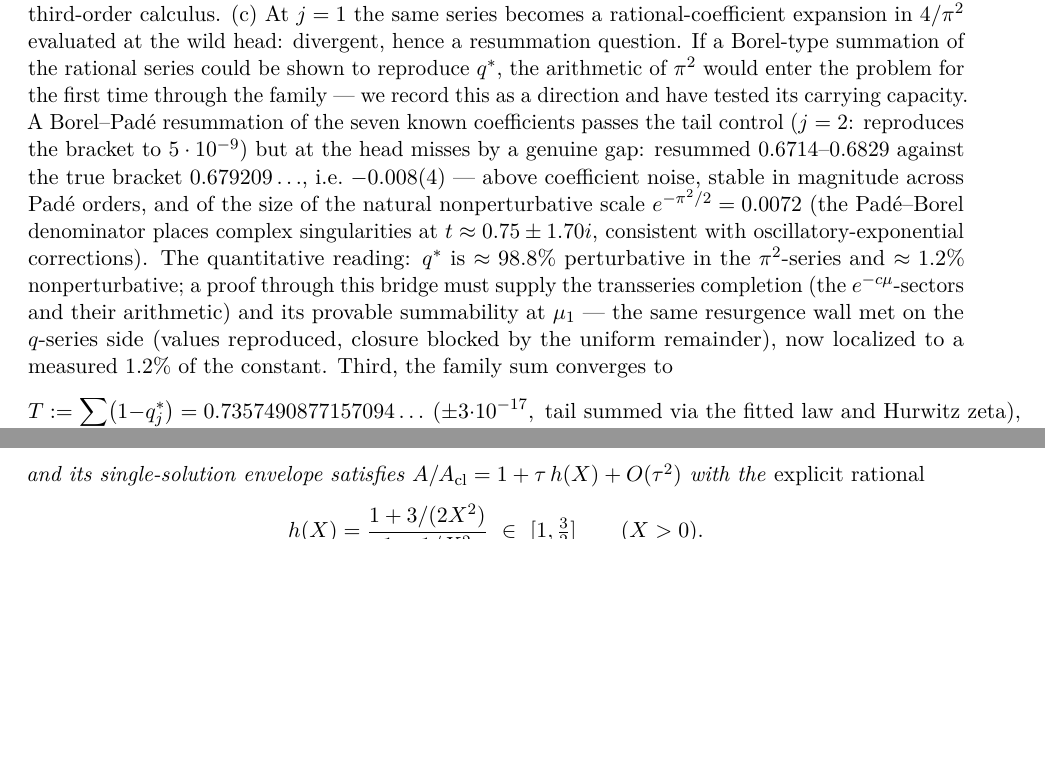
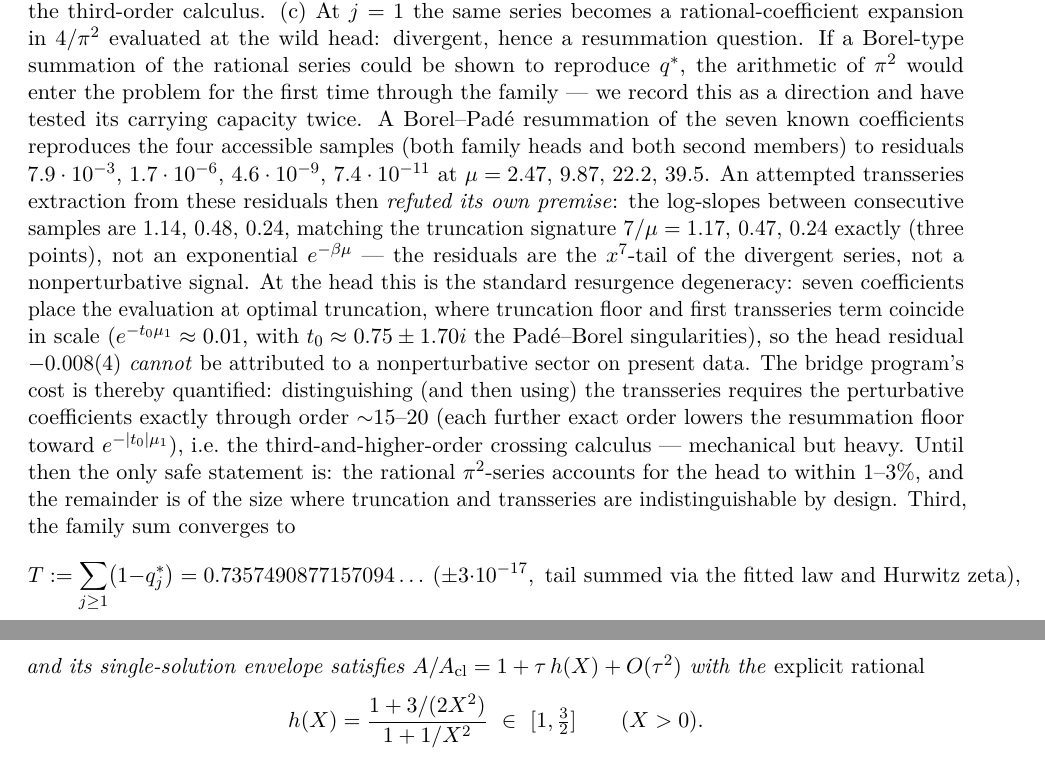
Before and after one commit to ElVec1o/pythagorean-reflection-sequence, a LaTeX paper (paper/journal/paper2.tex): two parts of pages 11 and 24 of 28 before the commit and two parts of pages 11 and 25 of 28 after it, joined at a grey line, cut so that both start at the same text, the shorter picture padded with empty space. Compiled offline with pdfLaTeX.

Commit message:
v2.12.19: transseries extraction refutes the v2.12.18 decomposition (error #21) -- bridge cost quantified
The attempted prefactor extraction refuted its own premise, decisively: the gap
sequence at mu = 2.47, 9.87, 22.2, 39.5 has log-slopes 1.14, 0.48, 0.24 -- an exact
three-point match to the truncation signature 7/mu (1.17, 0.47, 0.24), not to any
exponential e^{-beta mu}. The residuals are the x^7-tail of the divergent series.

ERROR #21 (self-caught): v2.12.18's "98.8% perturbative / 1.2% nonperturbative"
decomposition was overinterpretation. At the head, seven coefficients sit AT optimal
truncation, where truncation floor and first transseries term coincide in scale by
design (e^{-t0 mu1} ~ 0.01): the head residual -0.008(4) cannot be attributed to a
nonperturbative sector on present data. Paper text corrected.

WHAT SURVIVES: the resummation control chain (residuals 7.9e-3 -> 7.4e-11 across the
four samples) validates the universality of the series across both families to the
x^7-floor; and the bridge program's cost is now QUANTIFIED: exact coefficients
through order ~15-20 (third-and-higher-order crossing calculus) before the
transseries becomes visible at the head. The pi^2-series accounts for the head to
1-3%; beyond that, truncation and transseries are indistinguishable by design.

paper2 28pp, 0 undefined. beta_2 irrationality: OPEN.

Co-Authored-By: Claude Opus 4.8 <noreply@anthropic.com>

```diff
--- a/paper/journal/paper2.tex
+++ b/paper/journal/paper2.tex
@@ -644,18 +644,24 @@ rational, large-denominator) value to the third-order calculus. (c) At $j=1$ the
 becomes a rational-coefficient expansion in $4/\pi^2$ evaluated at the wild head: divergent, hence
 a resummation question. If a Borel-type summation of the rational series could be shown to
 reproduce $q^\ast$, the arithmetic of $\pi^2$ would enter the problem for the first time through
-the family --- we record this as a direction and have tested its carrying capacity. A Borel--Pad\'e
-resummation of the seven known coefficients passes the tail control ($j=2$: reproduces the bracket
-to $5\cdot10^{-9}$) but at the head misses by a genuine gap: resummed $0.6714$--$0.6829$ against
-the true bracket $0.679209\ldots$, i.e.\ $-0.008(4)$ --- above coefficient noise, stable in
-magnitude across Pad\'e orders, and of the size of the natural nonperturbative scale
-$e^{-\pi^2/2}=0.0072$ (the Pad\'e--Borel denominator places complex singularities at
-$t\approx0.75\pm1.70i$, consistent with oscillatory-exponential corrections). The quantitative
-reading: $q^\ast$ is $\approx98.8\%$ perturbative in the $\pi^2$-series and $\approx1.2\%$
-nonperturbative; a proof through this bridge must supply the transseries completion (the
-$e^{-c\mu}$-sectors and their arithmetic) and its provable summability at $\mu_1$ --- the same
-resurgence wall met on the $q$-series side (values reproduced, closure blocked by the uniform
-remainder), now localized to a measured $1.2\%$ of the constant. Third, the family sum
+the family --- we record this as a direction and have tested its carrying capacity twice. A Borel--Pad\'e
+resummation of the seven known coefficients reproduces the four accessible samples (both family
+heads and both second members) to residuals $7.9\cdot10^{-3}$, $1.7\cdot10^{-6}$,
+$4.6\cdot10^{-9}$, $7.4\cdot10^{-11}$ at $\mu=2.47,\,9.87,\,22.2,\,39.5$. An attempted
+transseries extraction from these residuals then \emph{refuted its own premise}: the log-slopes
+between consecutive samples are $1.14,\,0.48,\,0.24$, matching the truncation signature $7/\mu
+=1.17,\,0.47,\,0.24$ exactly (three points), not an exponential $e^{-\beta\mu}$ --- the
+residuals are the $x^7$-tail of the divergent series, not a nonperturbative signal. At the head
+this is the standard resurgence degeneracy: seven coefficients place the evaluation at optimal
+truncation, where truncation floor and first transseries term coincide in scale
+($e^{-t_0\mu_1}\approx0.01$, with $t_0\approx0.75\pm1.70i$ the Pad\'e--Borel singularities),
+so the head residual $-0.008(4)$ \emph{cannot} be attributed to a nonperturbative sector on
+present data. The bridge program's cost is thereby quantified: distinguishing (and then using) the
+transseries requires the perturbative coefficients exactly through order ${\sim}15$--$20$ (each
+further exact order lowers the resummation floor toward $e^{-|t_0|\mu_1}$), i.e.\ the
+third-and-higher-order crossing calculus --- mechanical but heavy. Until then the only safe
+statement is: the rational $\pi^2$-series accounts for the head to within $1$--$3\%$, and the
+remainder is of the size where truncation and transseries are indistinguishable by design. Third, the family sum
 converges to
 \[
    T:=\sum_{j\ge1}\bigl(1-q^\ast_j\bigr)=0.7357490877157094\ldots\ (\pm3\cdot10^{-17},
```
Also changed, not shown: code/zeta_probe/route_b/beta2_borel_bridge.py (+20 -0 lines), paper/journal/paper2.pdf, 1 other file.
